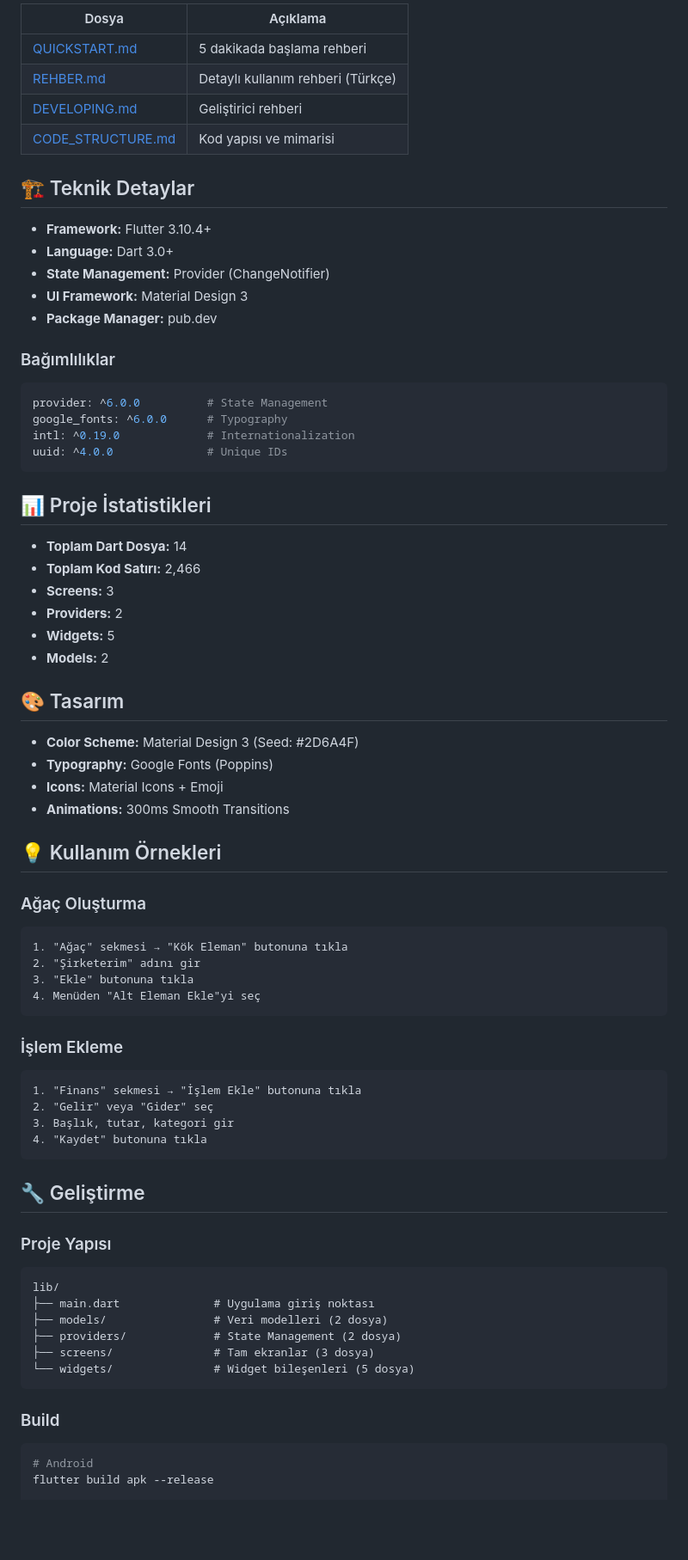
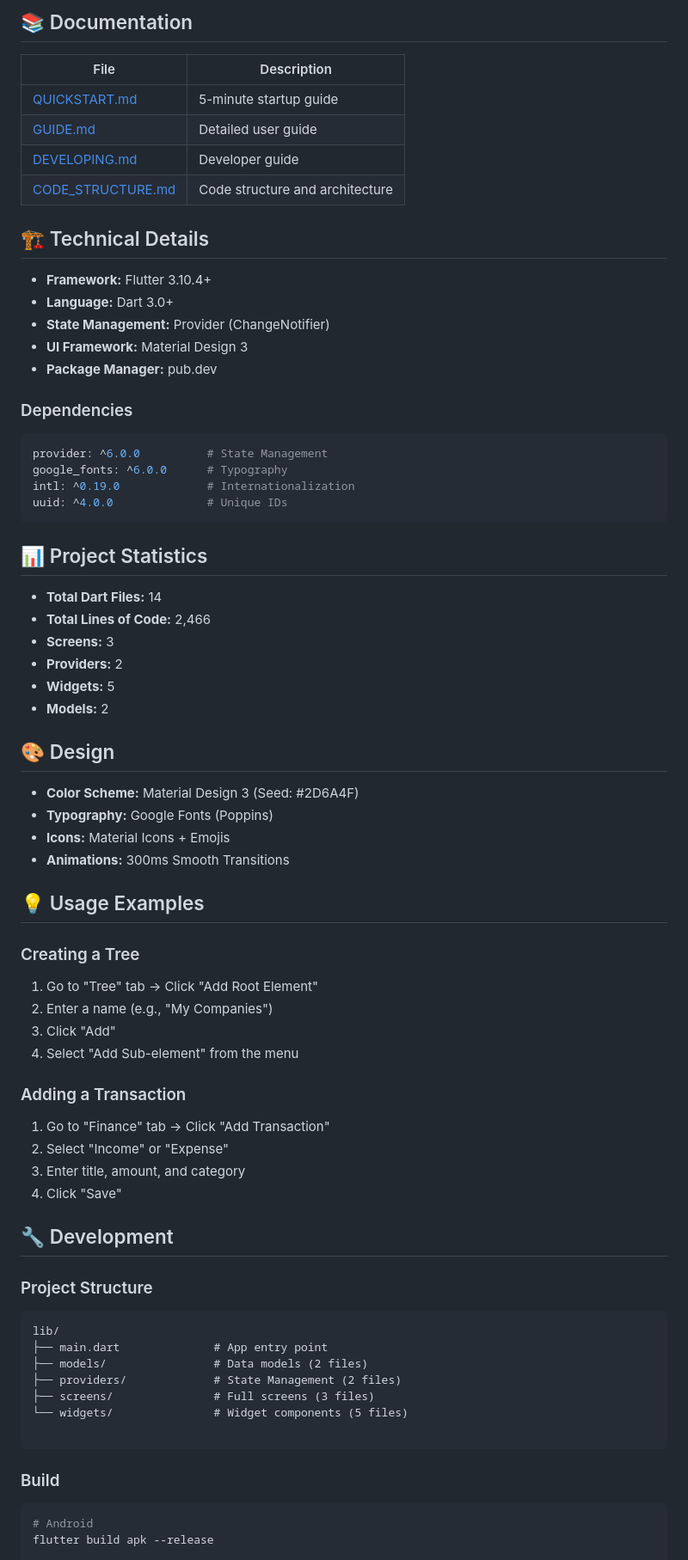
Before and after one commit to YusufErdemK/adiyok, a Markdown page: README.md, the part around one of its changes. Shown at 86% size. Drawn GitHub-style; blank space fills up the shorter version.

````diff
--- a/README.md
+++ b/README.md
@@ -50,20 +48,23 @@ flutter run
 
-| Dosya | Açıklama |
-|-------|----------|
-| [QUICKSTART.md](QUICKSTART.md) | 5 dakikada başlama rehberi |
-| [REHBER.md](REHBER.md) | Detaylı kullanım rehberi (Türkçe) |
-| [DEVELOPING.md](DEVELOPING.md) | Geliştirici rehberi |
-| [CODE_STRUCTURE.md](CODE_STRUCTURE.md) | Kod yapısı ve mimarisi |
+## 📚 Documentation
 
-## 🏗️ Teknik Detaylar
+| File | Description |
+| --- | --- |
+| [QUICKSTART.md](https://www.google.com/search?q=QUICKSTART.md) | 5-minute startup guide |
+| [GUIDE.md](https://www.google.com/search?q=REHBER.md) | Detailed user guide |
+| [DEVELOPING.md](https://www.google.com/search?q=DEVELOPING.md) | Developer guide |
+| [CODE_STRUCTURE.md](https://www.google.com/search?q=CODE_STRUCTURE.md) | Code structure and architecture |
 
-- **Framework:** Flutter 3.10.4+
-- **Language:** Dart 3.0+
-- **State Management:** Provider (ChangeNotifier)
-- **UI Framework:** Material Design 3
-- **Package Manager:** pub.dev
+## 🏗️ Technical Details
 
-### Bağımlılıklar
+* **Framework:** Flutter 3.10.4+
+* **Language:** Dart 3.0+
+* **State Management:** Provider (ChangeNotifier)
+* **UI Framework:** Material Design 3
+* **Package Manager:** pub.dev
+
+### Dependencies
+
 ```yaml
 provider: ^6.0.0          # State Management
 google_fonts: ^6.0.0      # Typography
@@ -71,53 +72,54 @@ intl: ^0.19.0             # Internationalization
 uuid: ^4.0.0              # Unique IDs
 ```
 
-## 📊 Proje İstatistikleri
+## 📊 Project Statistics
 
-- **Toplam Dart Dosya:** 14
-- **Toplam Kod Satırı:** 2,466
-- **Screens:** 3
-- **Providers:** 2
-- **Widgets:** 5
-- **Models:** 2
+* **Total Dart Files:** 14
+* **Total Lines of Code:** 2,466
+* **Screens:** 3
+* **Providers:** 2
+* **Widgets:** 5
+* **Models:** 2
 
-## 🎨 Tasarım
+## 🎨 Design
 
-- **Color Scheme:** Material Design 3 (Seed: #2D6A4F)
-- **Typography:** Google Fonts (Poppins)
-- **Icons:** Material Icons + Emoji
-- **Animations:** 300ms Smooth Transitions
+* **Color Scheme:** Material Design 3 (Seed: #2D6A4F)
+* **Typography:** Google Fonts (Poppins)
+* **Icons:** Material Icons + Emojis
+* **Animations:** 300ms Smooth Transitions
 
-## 💡 Kullanım Örnekleri
+## 💡 Usage Examples
 
-### Ağaç Oluşturma
-```
-1. "Ağaç" sekmesi → "Kök Eleman" butonuna tıkla
-2. "Şirketerim" adını gir
-3. "Ekle" butonuna tıkla
-4. Menüden "Alt Eleman Ekle"yi seç
-```
+### Creating a Tree
 
-### İşlem Ekleme
-```
-1. "Finans" sekmesi → "İşlem Ekle" butonuna tıkla
-2. "Gelir" veya "Gider" seç
-3. Başlık, tutar, kategori gir
-4. "Kaydet" butonuna tıkla
-```
+1. Go to "Tree" tab → Click "Add Root Element"
+2. Enter a name (e.g., "My Companies")
+3. Click "Add"
+4. Select "Add Sub-element" from the menu
 
-## 🔧 Geliştirme
+### Adding a Transaction
 
-### Proje Yapısı
+1. Go to "Finance" tab → Click "Add Transaction"
+2. Select "Income" or "Expense"
+3. Enter title, amount, and category
+4. Click "Save"
+
+## 🔧 Development
+
+### Project Structure
+
 ```
 lib/
-├── main.dart              # Uygulama giriş noktası
-├── models/                # Veri modelleri (2 dosya)
-├── providers/             # State Management (2 dosya)
-├── screens/               # Tam ekranlar (3 dosya)
-└── widgets/               # Widget bileşenleri (5 dosya)
+├── main.dart              # App entry point
+├── models/                # Data models (2 files)
+├── providers/             # State Management (2 files)
+├── screens/               # Full screens (3 files)
+└── widgets/               # Widget components (5 files)
+
 ```
 
 ### Build
+
 ```bash
 # Android
 flutter build apk --release
````
Also changed, not shown: other parts of README.md (+53 -60 lines).
